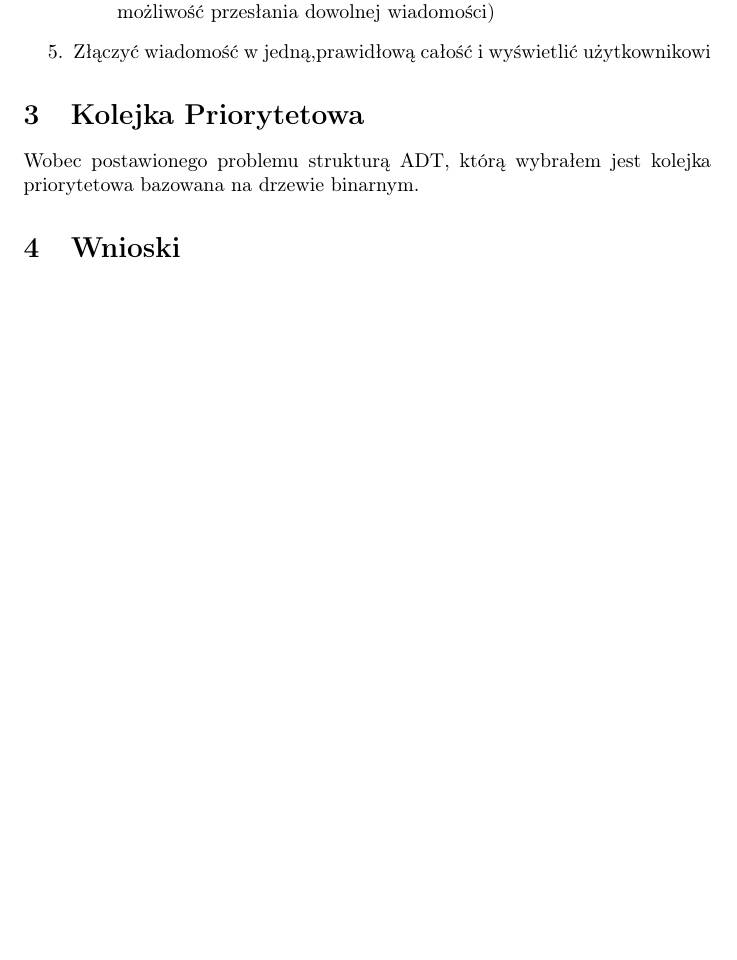
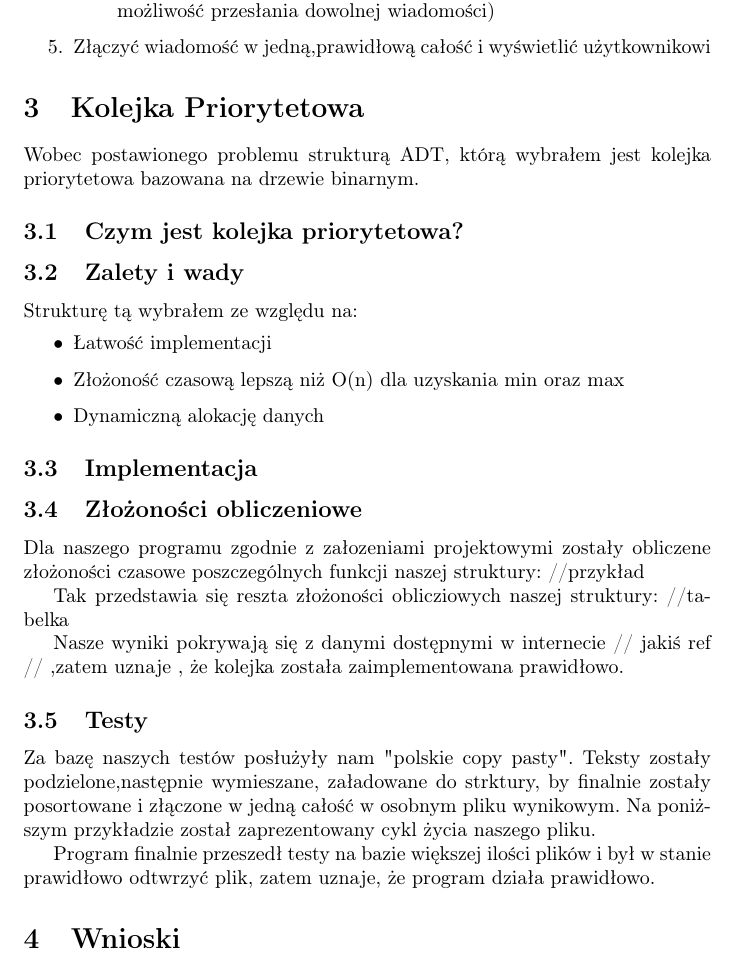
Before and after one commit to Damiry0/PAMSI, a LaTeX document (PAMSI_lab1.tex): part of page 2 of 2, cut so that both start at the same text, the shorter picture padded with empty space. Compiled offline with pdfLaTeX; a LaTeX package or settings file that is missing is left out.

Commit message:
raport outline

```diff
--- a/PAMSI_lab1.tex
+++ b/PAMSI_lab1.tex
@@ -59,9 +59,40 @@ Nasz program powinien zatem:
 \end{enumerate}
 \section{Kolejka Priorytetowa}
 Wobec postawionego problemu strukturą ADT, którą wybrałem jest kolejka priorytetowa bazowana na drzewie binarnym.
+\subsection{Czym jest kolejka priorytetowa?}
+
+
+\subsection{Zalety i wady}
+Strukturę tą wybrałem ze względu na:
+\begin{itemize}
+    \item Łatwość implementacji
+    \item Złożoność czasową lepszą niż O(n) dla uzyskania min oraz max
+    \item Dynamiczną alokację danych
+\end{itemize}
+
+
+\subsection{Implementacja}
+\subsection{Złożoności obliczeniowe}
+Dla naszego programu zgodnie z załozeniami projektowymi zostały obliczene złożoności czasowe poszczególnych
+funkcji naszej struktury:
+//przykład
+
+Tak przedstawia się reszta złożoności oblicziowych naszej struktury:
+//tabelka
+
+Nasze wyniki pokrywają się z danymi dostępnymi w internecie // jakiś ref // ,zatem uznaje , że kolejka
+została zaimplementowana prawidłowo.
+
+
+\subsection{Testy}
+Za bazę naszych testów posłużyły nam "polskie copy pasty". Teksty zostały podzielone,następnie wymieszane, załadowane do strktury,
+by finalnie zostały posortowane i złączone w jedną całość w osobnym pliku wynikowym. Na poniższym przykładzie
+został zaprezentowany cykl życia naszego pliku.
 
 
 
+Program finalnie przeszedł testy na bazie większej ilości plików i był w stanie prawidłowo odtwrzyć plik, zatem
+uznaje, że program działa prawidłowo.
 
 \section{Wnioski}
 
```
Also changed, not shown: PAMSI_lab1.pdf.
